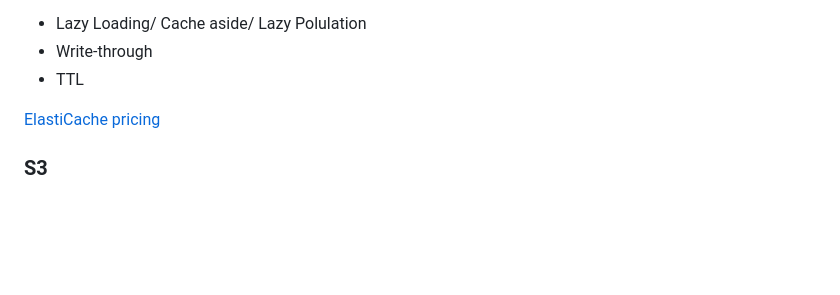
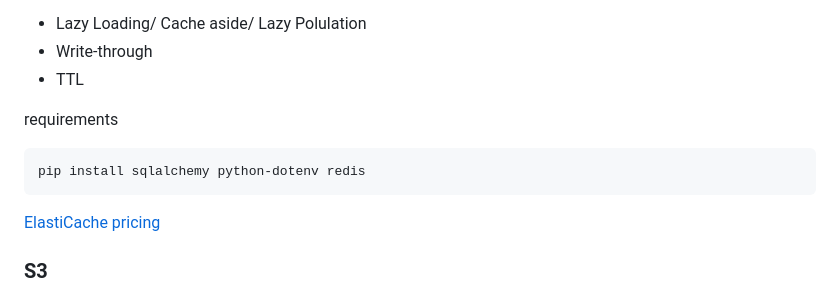
Before and after one commit to krishnagopika/trng-1903-1904, a Markdown page: week-4/day4.md, the part around the change. Rendered like a GitHub page; blank space fills up the shorter version.

Commit message:
added content for elasticache

````diff
--- a/week-4/day4.md
+++ b/week-4/day4.md
@@ -23,6 +23,12 @@
 - Lazy Loading/ Cache aside/ Lazy Polulation
 - Write-through
 - TTL
+
+requirements
+
+```bash
+pip install sqlalchemy python-dotenv redis
+```
 
 
 [ElastiCache pricing](https://aws.amazon.com/elasticache/pricing/)
````
